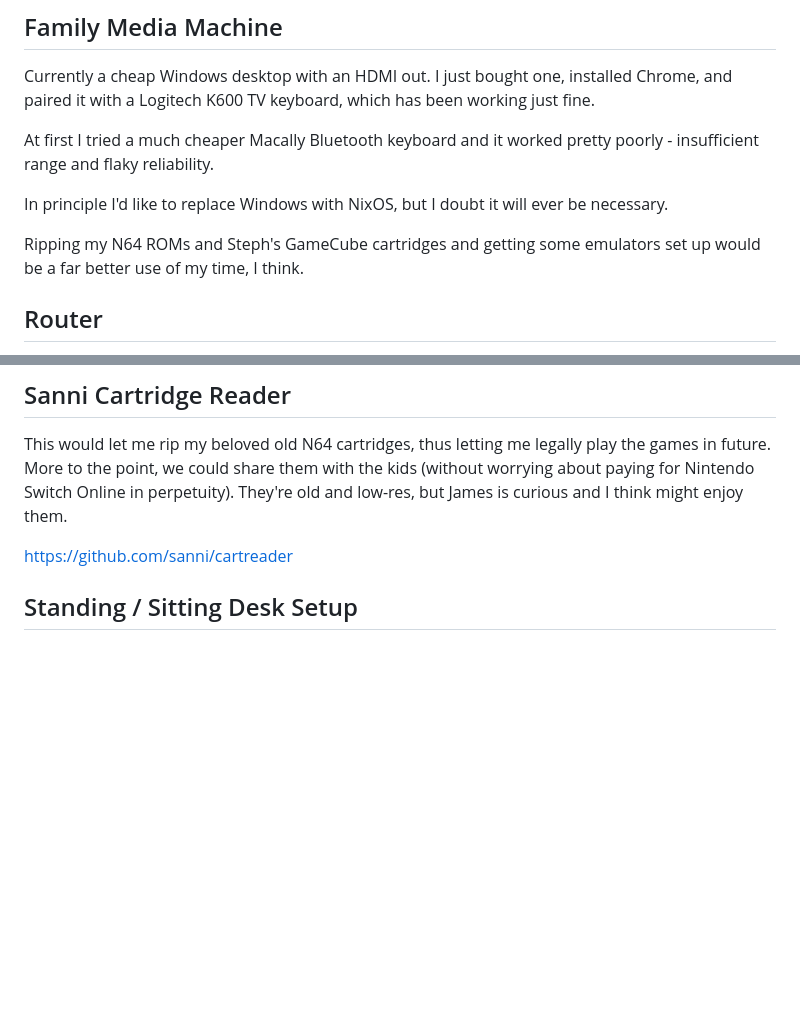
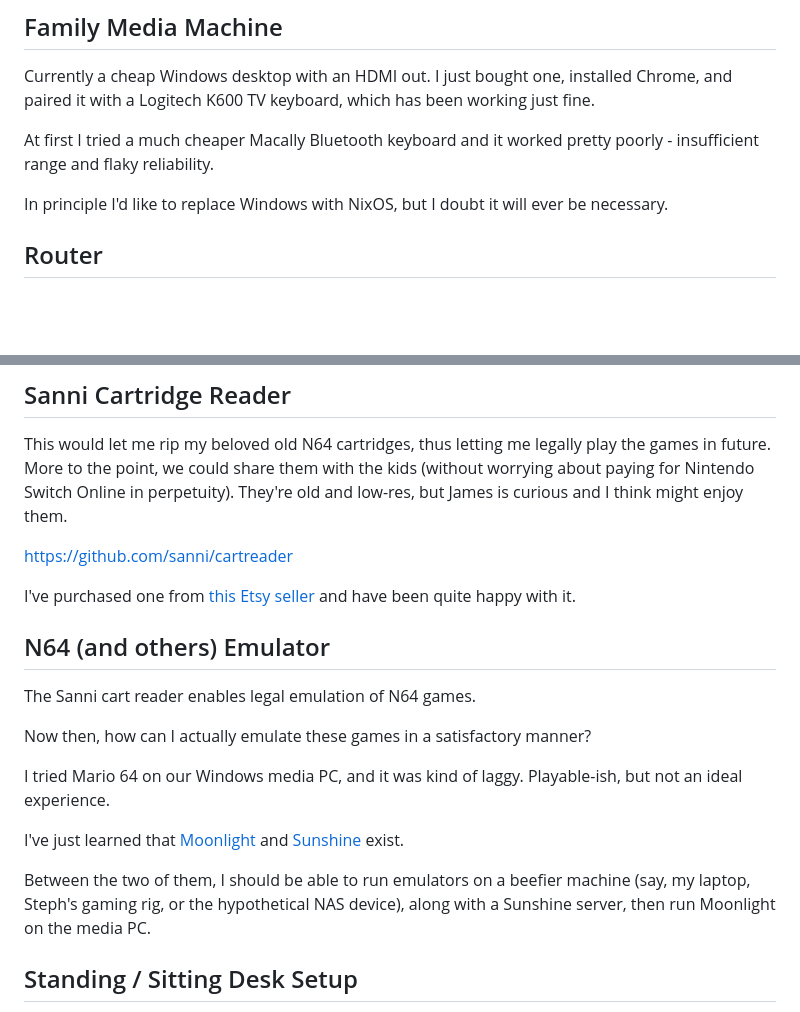
Before and after one commit to NateEag/nateeag.com, a Markdown page: drafts/hardware-notes.md, 2 parts joined by grey strips. Rendered like a GitHub page; blank space fills up the shorter version.

Commit message:
Add a few notes on emulating N64 games

```diff
--- a/drafts/hardware-notes.md
+++ b/drafts/hardware-notes.md
@@ -76,9 +76,6 @@ poorly - insufficient range and flaky reliability.
 
 In principle I'd like to replace Windows with NixOS, but I doubt it will ever
 be necessary.
-
-Ripping my N64 ROMs and Steph's GameCube cartridges and getting some emulators
-set up would be a far better use of my time, I think.
 
 
 ## Router
@@ -227,6 +224,26 @@ They're old and low-res, but James is curious and I think might enjoy them.
 
 https://github.com/sanni/cartreader
 
+I've purchased one from [this Etsy
+seller](https://www.etsy.com/listing/1313908826/open-source-cartridge-reader-oscr-hw5)
+and have been quite happy with it.
+
+
+## N64 (and others) Emulator
+
+The Sanni cart reader enables legal emulation of N64 games.
+
+Now then, how can I actually emulate these games in a satisfactory manner?
+
+I tried Mario 64 on our Windows media PC, and it was kind of laggy.
+Playable-ish, but not an ideal experience.
+
+I've just learned that [Moonlight](https://moonlight-stream.org/) and
+[Sunshine](https://github.com/LizardByte/Sunshine) exist.
+
+Between the two of them, I should be able to run emulators on a beefier machine
+(say, my laptop, Steph's gaming rig, or the hypothetical NAS device), along
+with a Sunshine server, then run Moonlight on the media PC.
 
 ## Standing / Sitting Desk Setup
 
```
